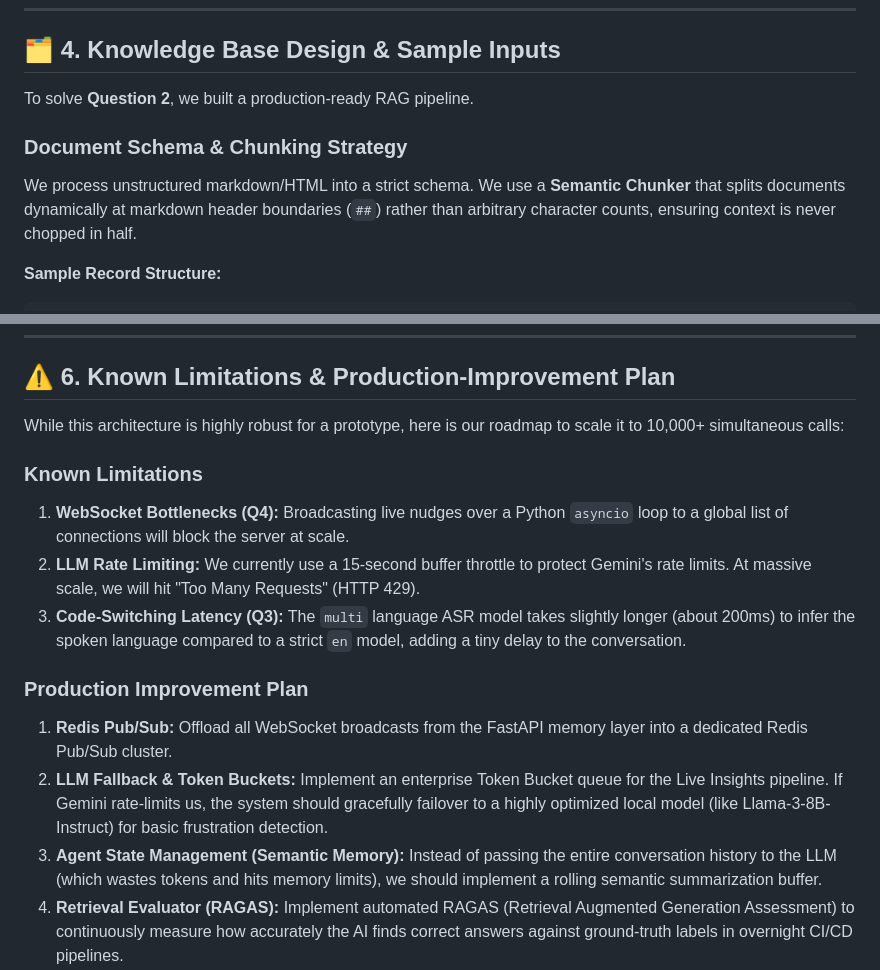
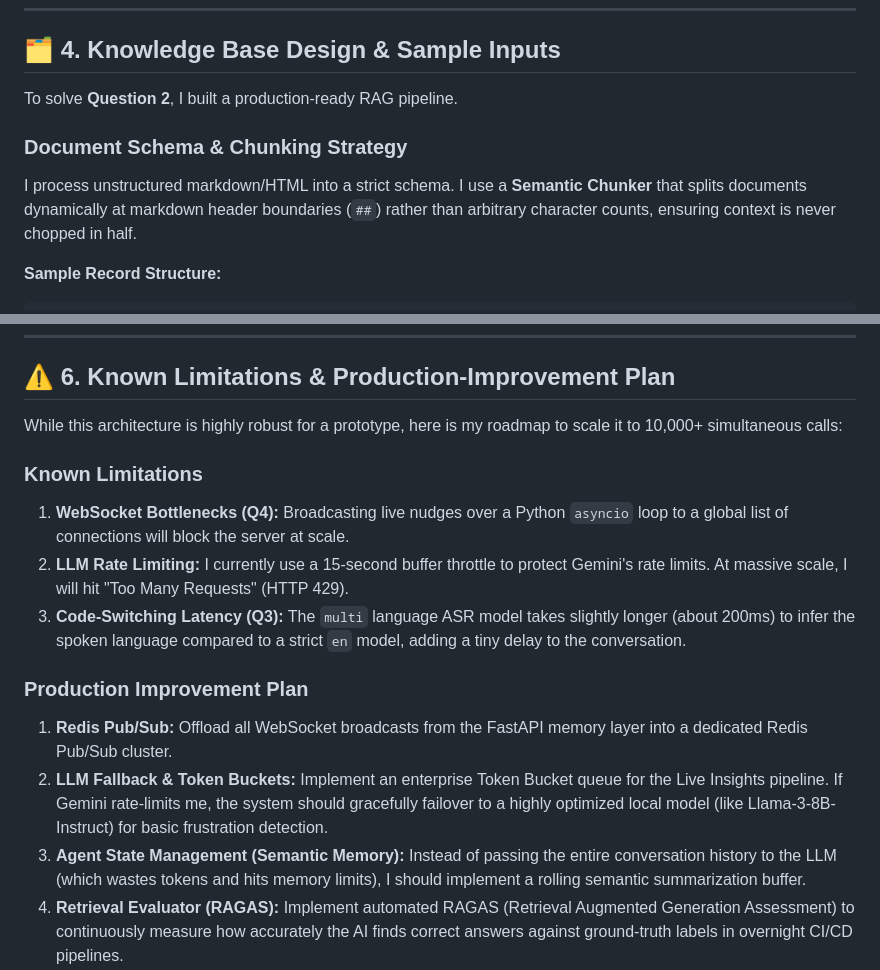
Before and after one commit to Niteshkrjhag/AI-Voice-RAG, a Markdown page: README.md, 2 parts joined by grey strips. Rendered like a GitHub page.

````diff
--- a/README.md
+++ b/README.md
@@ -119,10 +119,10 @@ Open `http://localhost:8080` in your browser to search the Knowledge Base, initi
 
 ## 🗂 4. Knowledge Base Design & Sample Inputs
 
-To solve **Question 2**, we built a production-ready RAG pipeline.
+To solve **Question 2**, I built a production-ready RAG pipeline.
 
 ### Document Schema & Chunking Strategy
-We process unstructured markdown/HTML into a strict schema. We use a **Semantic Chunker** that splits documents dynamically at markdown header boundaries (`##`) rather than arbitrary character counts, ensuring context is never chopped in half.
+I process unstructured markdown/HTML into a strict schema. I use a **Semantic Chunker** that splits documents dynamically at markdown header boundaries (`##`) rather than arbitrary character counts, ensuring context is never chopped in half.
 
 **Sample Record Structure:**
 ```json
@@ -176,16 +176,16 @@ The pipeline successfully captures live audio, runs it through AssemblyAI, and u
 
 ## ⚠️ 6. Known Limitations & Production-Improvement Plan
 
-While this architecture is highly robust for a prototype, here is our roadmap to scale it to 10,000+ simultaneous calls:
+While this architecture is highly robust for a prototype, here is my roadmap to scale it to 10,000+ simultaneous calls:
 
 ### Known Limitations
 1. **WebSocket Bottlenecks (Q4):** Broadcasting live nudges over a Python `asyncio` loop to a global list of connections will block the server at scale.
-2. **LLM Rate Limiting:** We currently use a 15-second buffer throttle to protect Gemini's rate limits. At massive scale, we will hit "Too Many Requests" (HTTP 429).
+2. **LLM Rate Limiting:** I currently use a 15-second buffer throttle to protect Gemini's rate limits. At massive scale, I will hit "Too Many Requests" (HTTP 429).
 3. **Code-Switching Latency (Q3):** The `multi` language ASR model takes slightly longer (about 200ms) to infer the spoken language compared to a strict `en` model, adding a tiny delay to the conversation.
 
 ### Production Improvement Plan
 1. **Redis Pub/Sub:** Offload all WebSocket broadcasts from the FastAPI memory layer into a dedicated Redis Pub/Sub cluster.
-2. **LLM Fallback & Token Buckets:** Implement an enterprise Token Bucket queue for the Live Insights pipeline. If Gemini rate-limits us, the system should gracefully failover to a highly optimized local model (like Llama-3-8B-Instruct) for basic frustration detection.
-3. **Agent State Management (Semantic Memory):** Instead of passing the entire conversation history to the LLM (which wastes tokens and hits memory limits), we should implement a rolling semantic summarization buffer.
+2. **LLM Fallback & Token Buckets:** Implement an enterprise Token Bucket queue for the Live Insights pipeline. If Gemini rate-limits me, the system should gracefully failover to a highly optimized local model (like Llama-3-8B-Instruct) for basic frustration detection.
+3. **Agent State Management (Semantic Memory):** Instead of passing the entire conversation history to the LLM (which wastes tokens and hits memory limits), I should implement a rolling semantic summarization buffer.
 4. **Retrieval Evaluator (RAGAS):** Implement automated RAGAS (Retrieval Augmented Generation Assessment) to continuously measure how accurately the AI finds correct answers against ground-truth labels in overnight CI/CD pipelines.
 5. **PII Vaulting:** Ensure the `pii_detected` flag dynamically routes payload data to a secure, compliant vault, scrubbing credit card and SSN data *before* it hits the LLM provider.
````
Also changed, not shown: other parts of README.md (+12 -12 lines).
